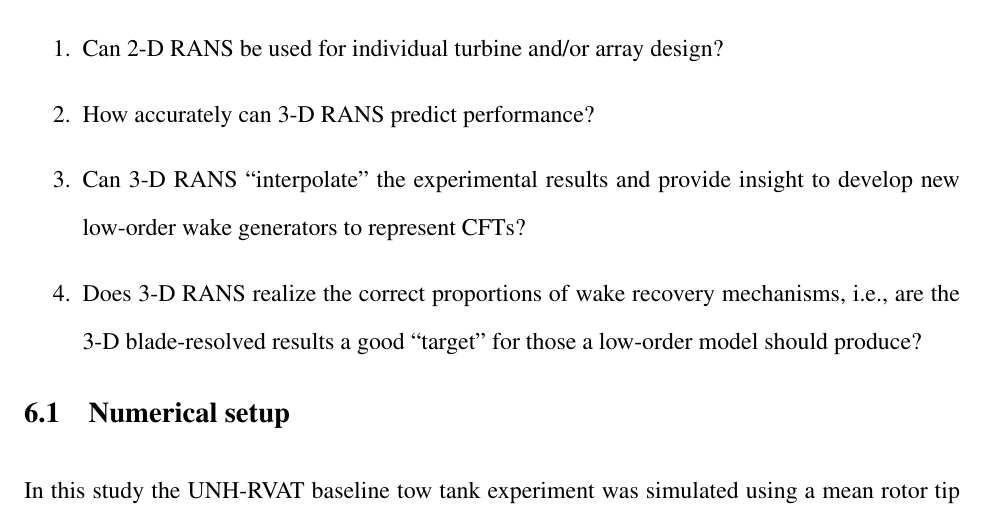
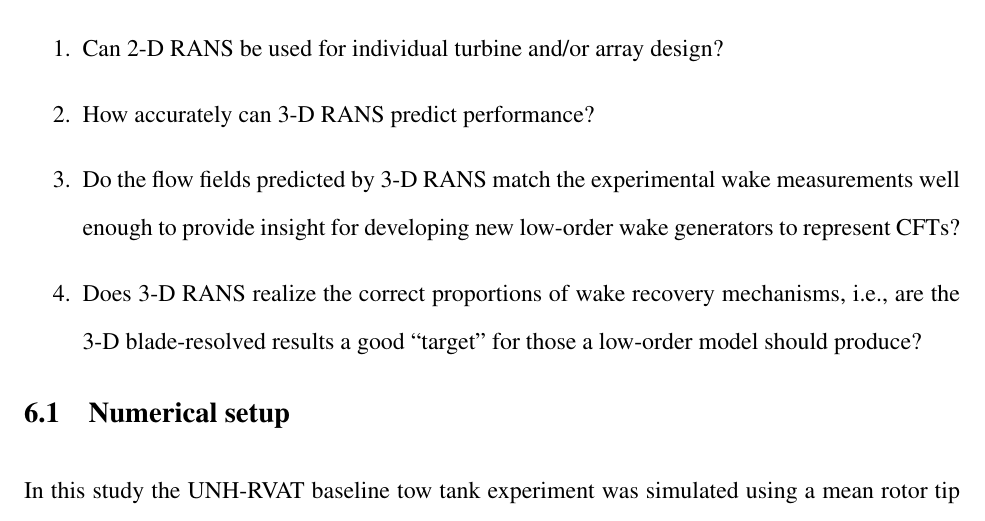
Before and after one commit to petebachant/PhD-thesis, a LaTeX thesis (thesis.tex, which reads chapters/blade-resolved-CFD.tex): part of page 110 of 177, cut so that both start at the same text. Compiled offline with pdfLaTeX.

Commit message:
Remove interpolation from questions in CFD chapter

```diff
--- a/chapters/blade-resolved-CFD.tex
+++ b/chapters/blade-resolved-CFD.tex
@@ -131,8 +131,9 @@ summary, the questions we hope to answer here are:
 
     \item How accurately can 3-D RANS predict performance?
 
-    \item Can 3-D RANS ``interpolate'' the experimental results and provide
-    insight to develop new low-order wake generators to represent CFTs?
+    \item Do the flow fields predicted by 3-D RANS match the experimental wake
+    measurements well enough to provide insight for developing new low-order
+    wake generators to represent CFTs?
 
     \item Does 3-D RANS realize the correct proportions of wake recovery
     mechanisms, i.e., are the 3-D blade-resolved results a good ``target'' for
```
